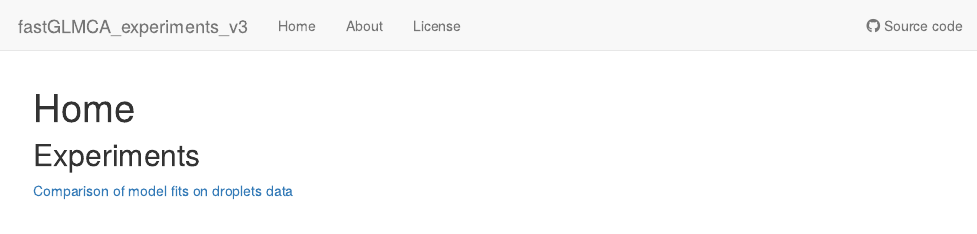
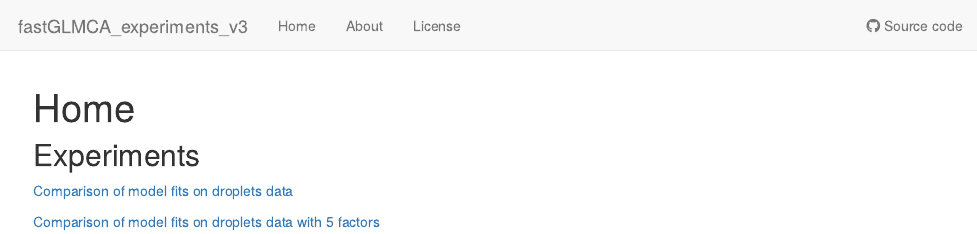
Before and after one commit to eweine/fastGLMCA_experiments_v3, an R Markdown document (analysis/index.Rmd): the page in a window 1100 px wide, from its top. Rendered offline with R 4.5, knitr and Pandoc, with nearby package versions; drawn as R Markdown's standard HTML page in place of the format the file asks for.

Commit message:
Publish five factor droplet analysis

```diff
--- a/analysis/index.Rmd
+++ b/analysis/index.Rmd
@@ -10,3 +10,5 @@ editor_options:
 
 ## Experiments
 [Comparison of model fits on droplets data](droplets.html)
+
+[Comparison of model fits on droplets data with 5 factors](droplets_five_factors.html)
```
